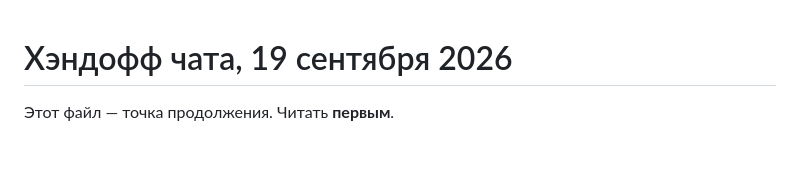
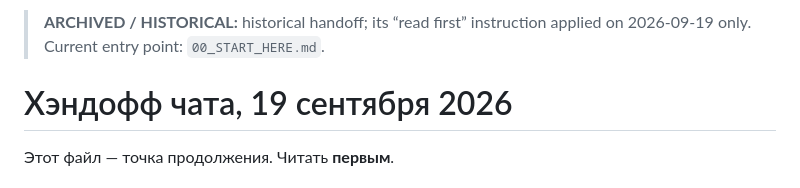
Before and after one commit to sqerrr/-, a Markdown page: 25_CHAT_HANDOFF_2026-09-19.md, the part around the change. Drawn GitHub-style; blank space fills up the shorter version.

Commit message:
Docs: mark superseded handoffs as historical

```diff
--- a/25_CHAT_HANDOFF_2026-09-19.md
+++ b/25_CHAT_HANDOFF_2026-09-19.md
@@ -1,3 +1,5 @@
+> **ARCHIVED / HISTORICAL:** historical handoff; its “read first” instruction applied on 2026-09-19 only. Current entry point: `00_START_HERE.md`.
+
 # Хэндофф чата, 19 сентября 2026
 
 Этот файл — точка продолжения. Читать **первым**.
```
